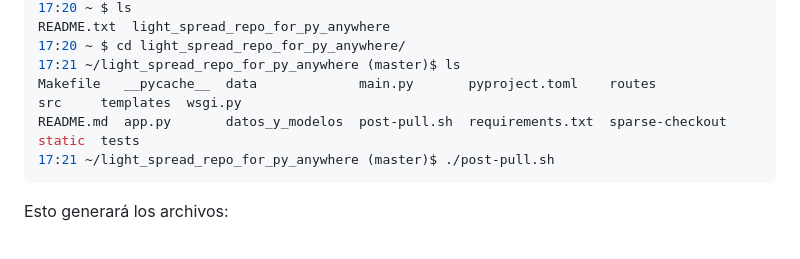
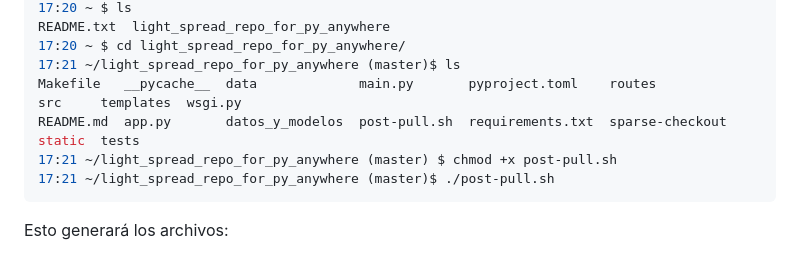
Before and after one commit to thiagossiqueira/light_spread_repo_for_py_anywhere, a Markdown page: README.md, the part around the change. Rendered like a GitHub page.

````diff
--- a/README.md
+++ b/README.md
@@ -136,6 +136,7 @@ README.txt  light_spread_repo_for_py_anywhere
 17:21 ~/light_spread_repo_for_py_anywhere (master)$ ls
 Makefile   __pycache__  data             main.py       pyproject.toml    routes           src     templates  wsgi.py
 README.md  app.py       datos_y_modelos  post-pull.sh  requirements.txt  sparse-checkout  static  tests
+17:21 ~/light_spread_repo_for_py_anywhere (master) $ chmod +x post-pull.sh
 17:21 ~/light_spread_repo_for_py_anywhere (master)$ ./post-pull.sh
 ```
 
````
